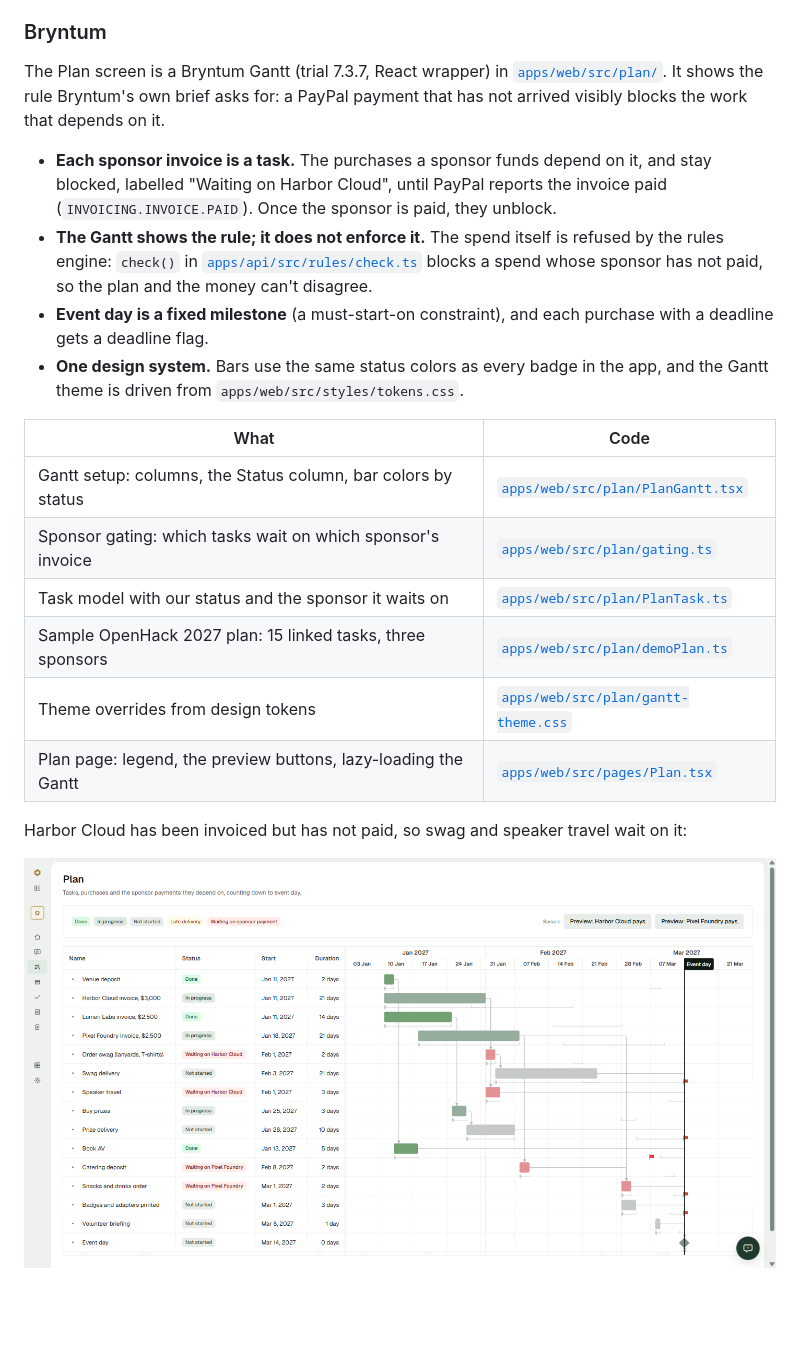
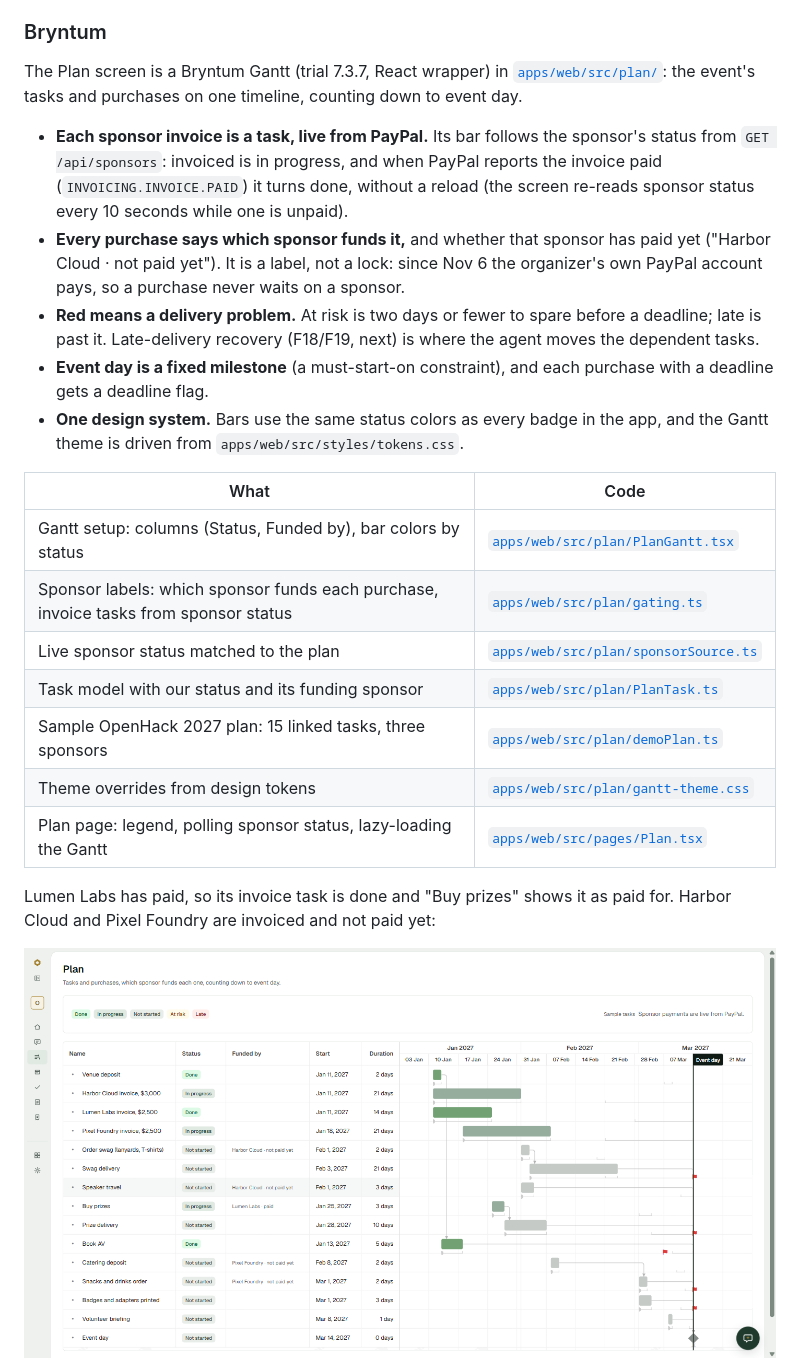
Before and after one commit to ketutezraugm/leonid, a Markdown page: README.md, the part around one of its changes. Rendered like a GitHub page; pictures changed too: docs/p4/screenshots/plan-funded-by.png (added), docs/p4/screenshots/plan-waiting-on-sponsor.png (deleted); blank space fills up the shorter version.

```diff
--- a/README.md
+++ b/README.md
@@ -77,23 +77,25 @@ The Stage 2 write-up, with how the cross-filtering works and what is still sampl
 
 ### Bryntum
 
-The Plan screen is a Bryntum Gantt (trial 7.3.7, React wrapper) in [`apps/web/src/plan/`](apps/web/src/plan/). It shows the rule Bryntum's own brief asks for: a PayPal payment that has not arrived visibly blocks the work that depends on it.
+The Plan screen is a Bryntum Gantt (trial 7.3.7, React wrapper) in [`apps/web/src/plan/`](apps/web/src/plan/): the event's tasks and purchases on one timeline, counting down to event day.
 
-- **Each sponsor invoice is a task.** The purchases a sponsor funds depend on it, and stay blocked, labelled "Waiting on Harbor Cloud", until PayPal reports the invoice paid (`INVOICING.INVOICE.PAID`). Once the sponsor is paid, they unblock.
-- **The Gantt shows the rule; it does not enforce it.** The spend itself is refused by the rules engine: `check()` in [`apps/api/src/rules/check.ts`](apps/api/src/rules/check.ts) blocks a spend whose sponsor has not paid, so the plan and the money can't disagree.
+- **Each sponsor invoice is a task, live from PayPal.** Its bar follows the sponsor's status from `GET /api/sponsors`: invoiced is in progress, and when PayPal reports the invoice paid (`INVOICING.INVOICE.PAID`) it turns done, without a reload (the screen re-reads sponsor status every 10 seconds while one is unpaid).
+- **Every purchase says which sponsor funds it,** and whether that sponsor has paid yet ("Harbor Cloud · not paid yet"). It is a label, not a lock: since Nov 6 the organizer's own PayPal account pays, so a purchase never waits on a sponsor.
+- **Red means a delivery problem.** At risk is two days or fewer to spare before a deadline; late is past it. Late-delivery recovery (F18/F19, next) is where the agent moves the dependent tasks.
 - **Event day is a fixed milestone** (a must-start-on constraint), and each purchase with a deadline gets a deadline flag.
 - **One design system.** Bars use the same status colors as every badge in the app, and the Gantt theme is driven from `apps/web/src/styles/tokens.css`.
 
-| What                                                           | Code                                                                     |
-| -------------------------------------------------------------- | ------------------------------------------------------------------------ |
-| Gantt setup: columns, the Status column, bar colors by status  | [`apps/web/src/plan/PlanGantt.tsx`](apps/web/src/plan/PlanGantt.tsx)     |
-| Sponsor gating: which tasks wait on which sponsor's invoice    | [`apps/web/src/plan/gating.ts`](apps/web/src/plan/gating.ts)             |
-| Task model with our status and the sponsor it waits on         | [`apps/web/src/plan/PlanTask.ts`](apps/web/src/plan/PlanTask.ts)         |
-| Sample OpenHack 2027 plan: 15 linked tasks, three sponsors     | [`apps/web/src/plan/demoPlan.ts`](apps/web/src/plan/demoPlan.ts)         |
-| Theme overrides from design tokens                             | [`apps/web/src/plan/gantt-theme.css`](apps/web/src/plan/gantt-theme.css) |
-| Plan page: legend, the preview buttons, lazy-loading the Gantt | [`apps/web/src/pages/Plan.tsx`](apps/web/src/pages/Plan.tsx)             |
+| What                                                                                 | Code                                                                       |
+| ------------------------------------------------------------------------------------ | -------------------------------------------------------------------------- |
+| Gantt setup: columns (Status, Funded by), bar colors by status                       | [`apps/web/src/plan/PlanGantt.tsx`](apps/web/src/plan/PlanGantt.tsx)       |
+| Sponsor labels: which sponsor funds each purchase, invoice tasks from sponsor status | [`apps/web/src/plan/gating.ts`](apps/web/src/plan/gating.ts)               |
+| Live sponsor status matched to the plan                                              | [`apps/web/src/plan/sponsorSource.ts`](apps/web/src/plan/sponsorSource.ts) |
+| Task model with our status and its funding sponsor                                   | [`apps/web/src/plan/PlanTask.ts`](apps/web/src/plan/PlanTask.ts)           |
+| Sample OpenHack 2027 plan: 15 linked tasks, three sponsors                           | [`apps/web/src/plan/demoPlan.ts`](apps/web/src/plan/demoPlan.ts)           |
+| Theme overrides from design tokens                                                   | [`apps/web/src/plan/gantt-theme.css`](apps/web/src/plan/gantt-theme.css)   |
+| Plan page: legend, polling sponsor status, lazy-loading the Gantt                    | [`apps/web/src/pages/Plan.tsx`](apps/web/src/pages/Plan.tsx)               |
 
-Harbor Cloud has been invoiced but has not paid, so swag and speaker travel wait on it:
+Lumen Labs has paid, so its invoice task is done and "Buy prizes" shows it as paid for. Harbor Cloud and Pixel Foundry are invoiced and not paid yet:
 
-![Plan: purchases waiting on Harbor Cloud's invoice](docs/p4/screenshots/plan-waiting-on-sponsor.png)
+![Plan: each purchase names the sponsor that funds it](docs/p4/screenshots/plan-funded-by.png)
 
```
Also changed, not shown: other parts of README.md (+1 -5 lines), docs/p4/screenshots/plan-sponsor-paid.png (deleted), 7 other files.
